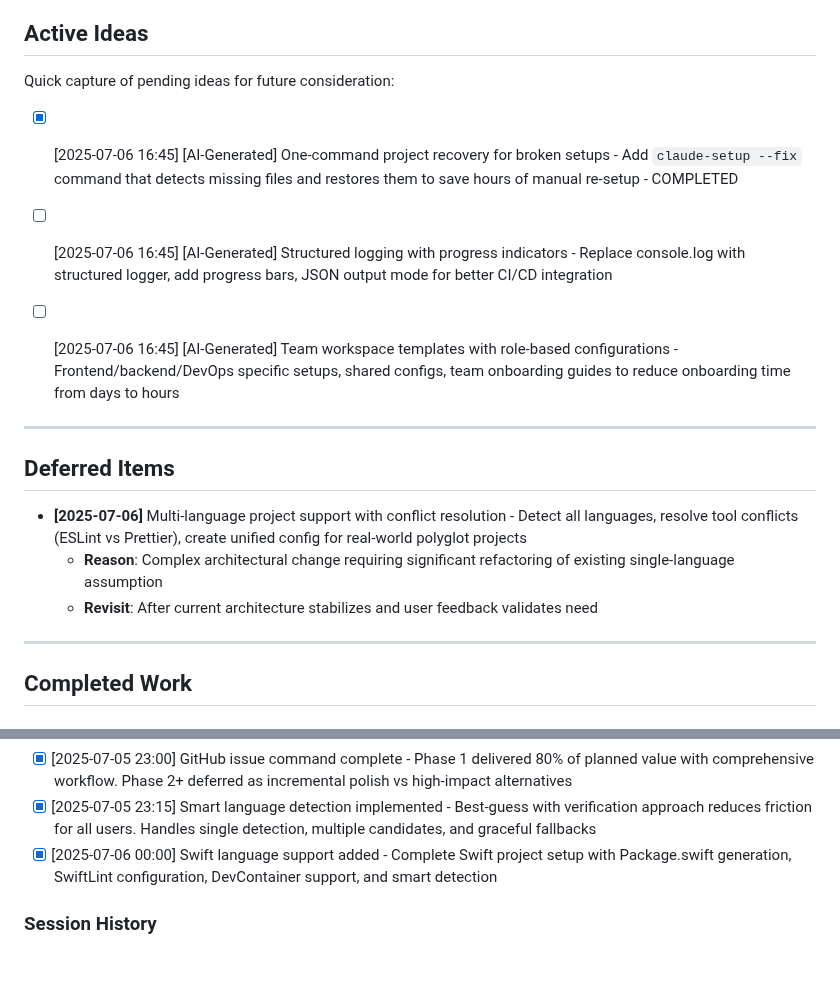
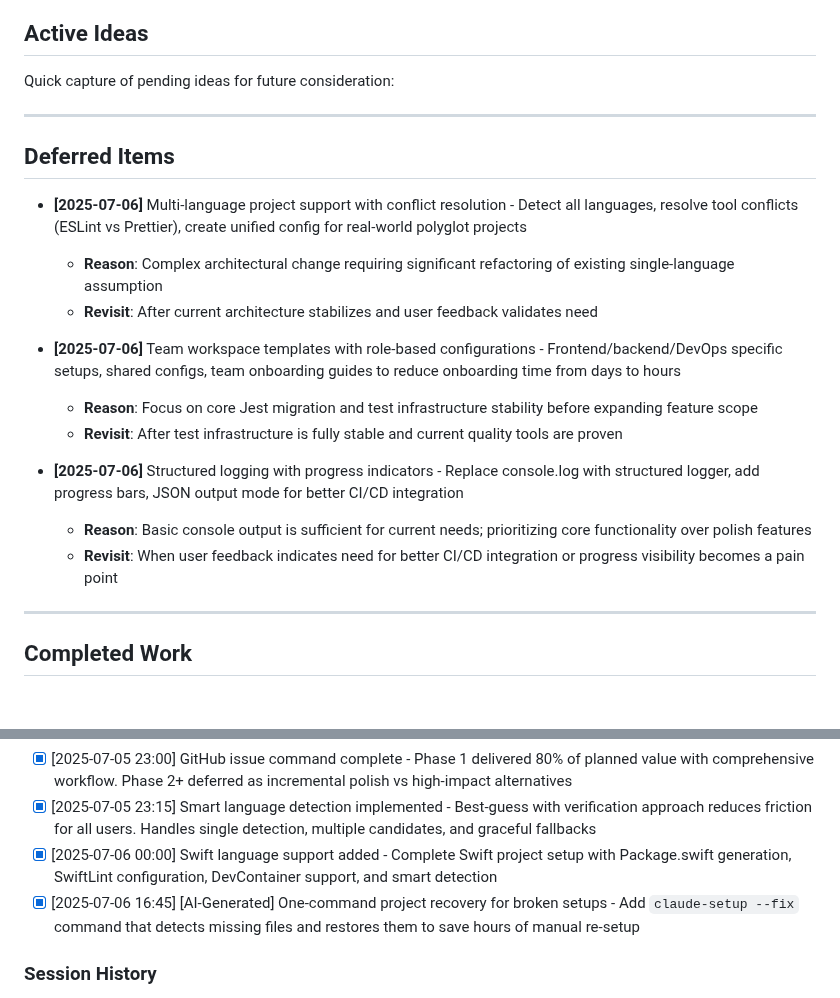
Before and after one commit to jflournoy/phd-unemployment-model, a Markdown page: internal/ACTIVE_WORK.md, 2 parts joined by grey strips. Drawn GitHub-style; blank space fills up the shorter version.

```diff
--- a/internal/ACTIVE_WORK.md
+++ b/internal/ACTIVE_WORK.md
@@ -19,9 +19,6 @@
 
 Quick capture of pending ideas for future consideration:
 
-- [x] [2025-07-06 16:45] [AI-Generated] One-command project recovery for broken setups - Add `claude-setup --fix` command that detects missing files and restores them to save hours of manual re-setup - COMPLETED
-- [ ] [2025-07-06 16:45] [AI-Generated] Structured logging with progress indicators - Replace console.log with structured logger, add progress bars, JSON output mode for better CI/CD integration
-- [ ] [2025-07-06 16:45] [AI-Generated] Team workspace templates with role-based configurations - Frontend/backend/DevOps specific setups, shared configs, team onboarding guides to reduce onboarding time from days to hours
 
 
 ---
@@ -31,6 +28,14 @@ Quick capture of pending ideas for future consideration:
 - **[2025-07-06]** Multi-language project support with conflict resolution - Detect all languages, resolve tool conflicts (ESLint vs Prettier), create unified config for real-world polyglot projects
   - **Reason**: Complex architectural change requiring significant refactoring of existing single-language assumption
   - **Revisit**: After current architecture stabilizes and user feedback validates need
+
+- **[2025-07-06]** Team workspace templates with role-based configurations - Frontend/backend/DevOps specific setups, shared configs, team onboarding guides to reduce onboarding time from days to hours
+  - **Reason**: Focus on core Jest migration and test infrastructure stability before expanding feature scope
+  - **Revisit**: After test infrastructure is fully stable and current quality tools are proven
+
+- **[2025-07-06]** Structured logging with progress indicators - Replace console.log with structured logger, add progress bars, JSON output mode for better CI/CD integration
+  - **Reason**: Basic console output is sufficient for current needs; prioritizing core functionality over polish features
+  - **Revisit**: When user feedback indicates need for better CI/CD integration or progress visibility becomes a pain point
 
 ---
 
@@ -58,6 +63,7 @@ Quick capture of pending ideas for future consideration:
 - [x] [2025-07-05 23:00] GitHub issue command complete - Phase 1 delivered 80% of planned value with comprehensive workflow. Phase 2+ deferred as incremental polish vs high-impact alternatives
 - [x] [2025-07-05 23:15] Smart language detection implemented - Best-guess with verification approach reduces friction for all users. Handles single detection, multiple candidates, and graceful fallbacks
 - [x] [2025-07-06 00:00] Swift language support added - Complete Swift project setup with Package.swift generation, SwiftLint configuration, DevContainer support, and smart detection
+- [x] [2025-07-06 16:45] [AI-Generated] One-command project recovery for broken setups - Add `claude-setup --fix` command that detects missing files and restores them to save hours of manual re-setup
 
 ### Session History
 - **2025-01-04**: Implemented dual directory structure to separate internal development records from user templates
```
Also changed, not shown: VALUE_PROPOSITION.md (added, +169 -0 lines).
